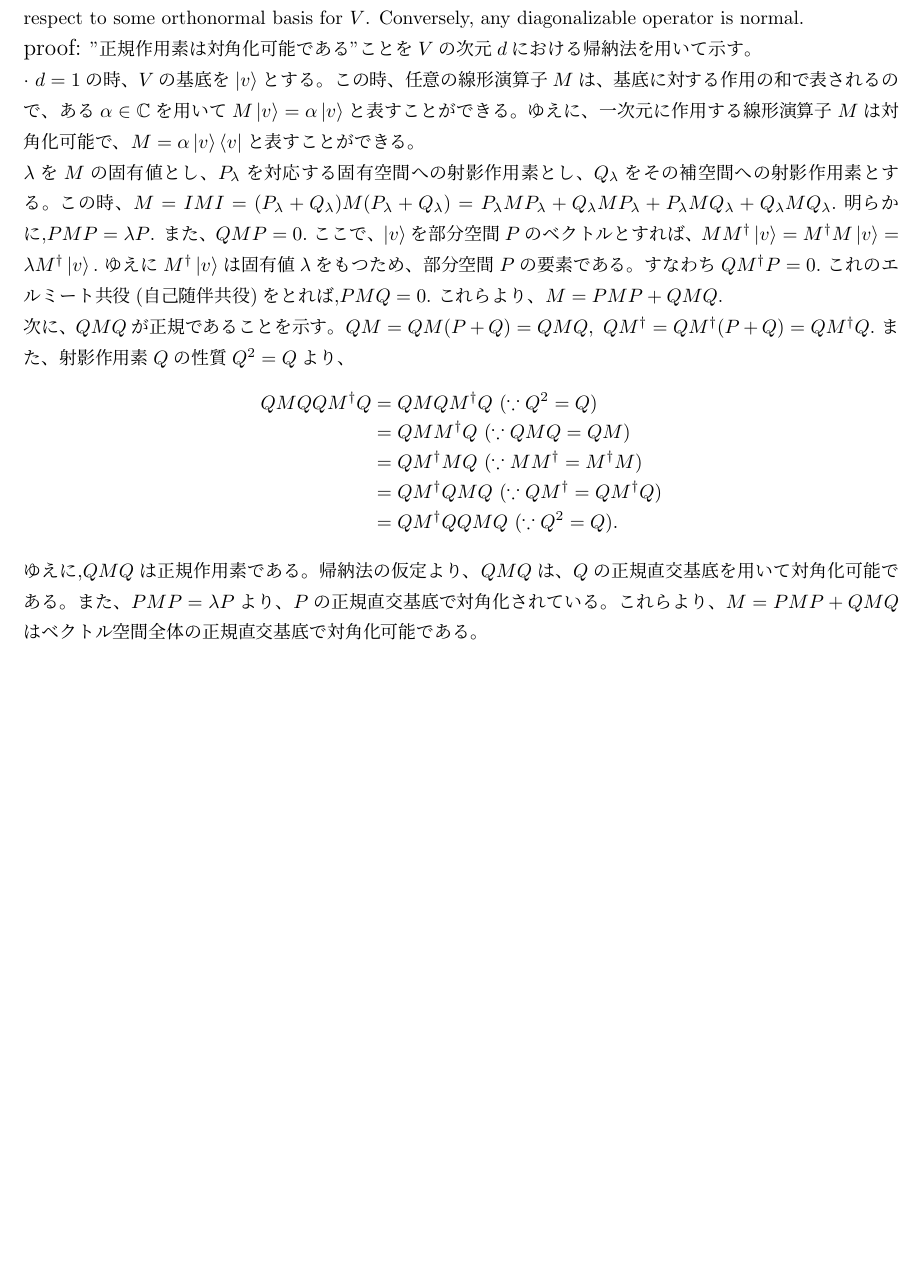
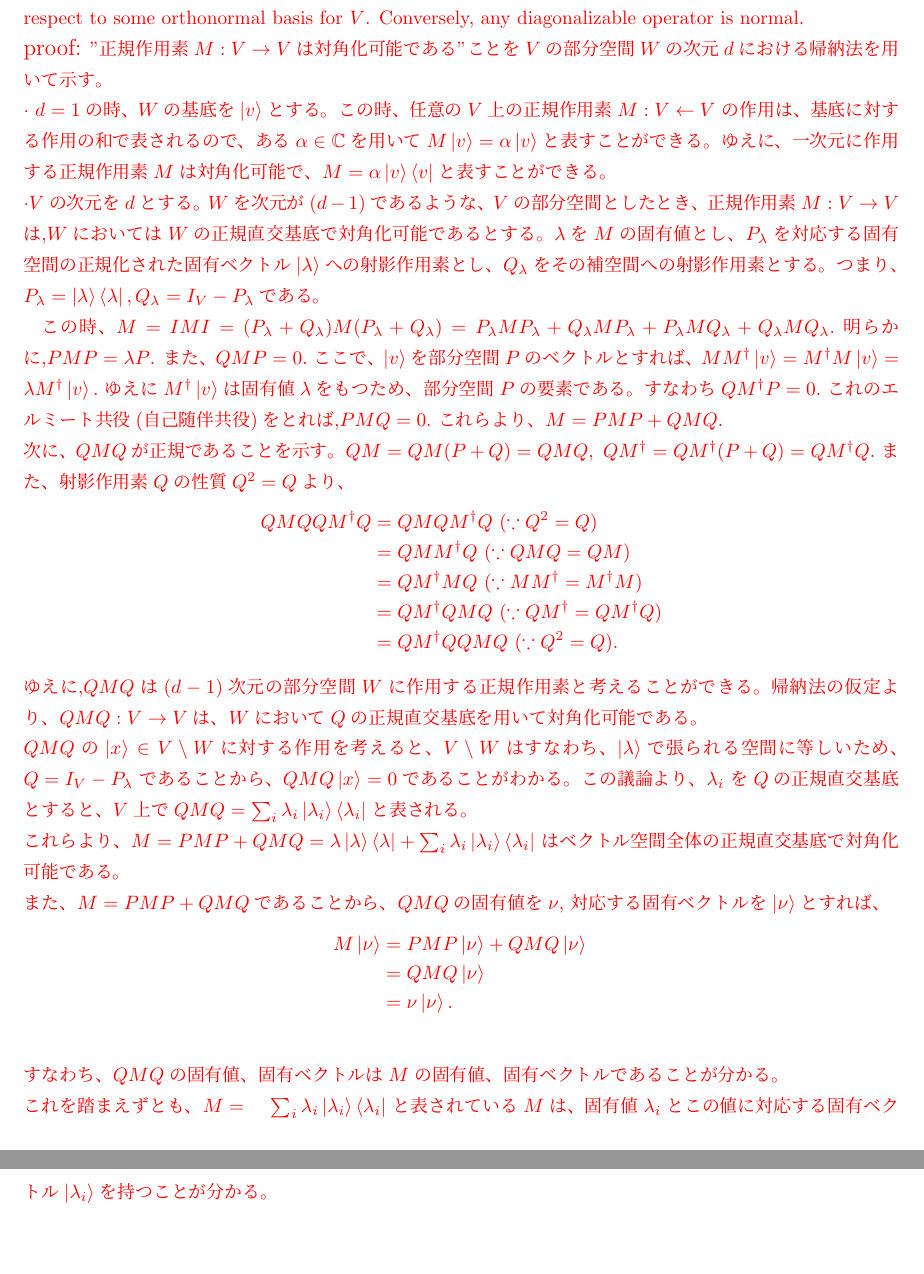
Before and after one commit to DaikiSuruga/QCQI, a LaTeX document (Chap2/tex/Chap2_1.tex, which reads Chap2/tex/hukushuu5.tex): part of page 25 of 27 before the commit and two parts of pages 25 and 26 of 28 after it, the two joined at a grey line, cut so that both start at the same text, the shorter picture padded with empty space. Compiled offline with upLaTeX and dvipdfmx.

Commit message:
finally added the chapter spectoral decomposition

```diff
--- a/Chap2/tex/hukushuu5.tex
+++ b/Chap2/tex/hukushuu5.tex
@@ -5,18 +5,27 @@ diagonal with respect to some orthonormal basis for $V$.
 Conversely, any diagonalizable operator is normal.
 \newline
 {\large proof:}
-"正規作用素は対角化可能である"ことを
-$V$の次元$d$における帰納法を用いて示す。
+"正規作用素$M:V \rightarrow V$は対角化可能である"ことを
+$V$の部分空間$W$の次元$d$における帰納法を用いて示す。
 \newline
 $\cdot ~d = 1$の時、
-$V$の基底を$\ket{v}$とする。この時、任意の線形演算子$M$は、基底に対する作用の和
+$W$の基底を$\ket{v}$とする。この時、任意の$V$上の正規作用素$M:V \leftarrow V$
+の作用は、
+基底に対する作用の和
 で表されるので、ある$\alpha \in \mathbb{C}$を用いて
-$M\ket{v} = \alpha \ket{v}$と表すことができる。ゆえに、
-一次元に作用する線形演算子$M$は対角化可能で、
+$M\ket{v} = \alpha \ket{v}$と表すことができる。
+ゆえに、一次元に作用する正規作用素$M$は対角化可能で、
 $M = \alpha \ket{v}\bra{v}$と表すことができる。
 \newline
-$\lambda$を$M$の固有値とし、$P_\lambda$を対応する固有空間への
+$\cdot Vの次元をdとする。$
+$W$を次元が$(d - 1)$であるような、$V$の部分空間としたとき、
+正規作用素$M:V \rightarrow V$は,$W$においては$W$の正規直交基底で
+対角化可能であるとする。
+$\lambda$を$M$の固有値とし、$P_\lambda$を対応する固有空間の正規化された固有ベクトル
+$\ket{\lambda}$への
 射影作用素とし、$Q_\lambda$をその補空間への射影作用素とする。
+つまり、$P_\lambda = \ket{\lambda} \bra{\lambda}, Q_\lambda = I_V - P_\lambda$である。
+
 この時、$M = IMI =
 (P_\lambda  + Q_\lambda) M (P_\lambda + Q_\lambda)
 = P_\lambda MP_\lambda + Q_\lambda M P_\lambda + P_\lambda M Q_\lambda
@@ -39,7 +48,31 @@ QMQQM^\dagger Q &=& QMQM^\dagger Q~(\because Q^2 = Q)\\
 &=& QM^\dagger QMQ~(\because QM^\dagger = QM^\dagger Q)\\
 &=& QM^\dagger QQMQ~(\because Q^2 = Q).
 \end{eqnarray*}
-ゆえに,$QMQ$は正規作用素である。
-帰納法の仮定より、$QMQ$は、$Q$の正規直交基底を用いて対角化可能である。
-また、$PMP = \lambda P$より、$P$の正規直交基底で対角化されている。
-これらより、$M = PMP + QMQ$はベクトル空間全体の正規直交基底で対角化可能である。
+ゆえに,$QMQ$は$(d-1)$次元の部分空間$W$に作用する正規作用素と考えることができる。
+帰納法の仮定より、$QMQ:V \rightarrow V$は、
+$W$において$Q$の正規直交基底を用いて対角化可能である。
+\newline
+$QMQ$の$\ket{x} \in V \setminus W$に対する作用を考えると、$V\setminus W$は
+すなわち、$\ket{\lambda}$で張られる空間に等しいため、$Q = I_V - P_\lambda$
+であることから、$QMQ\ket{x} = 0$であることがわかる。
+この議論より、$\lambda_i$ を$Q$の正規直交基底とすると、$V$上で
+$QMQ = \sum_i \lambda_i \ket{\lambda_i} \bra{\lambda_i}$と表される。
+\newline
+これらより、$M = PMP + QMQ = \lambda \ket{\lambda} \bra{\lambda}
++ \sum_i \lambda_i \ket{\lambda_i} \bra{\lambda_i}$
+はベクトル空間全体の正規直交基底で対角化可能である。
+\newline
+また、$M = PMP + QMQ$であることから、$QMQ$の固有値を$\nu$,
+対応する固有ベクトルを$\ket{\nu}$とすれば、
+\begin{eqnarray*}
+M\ket{\nu} &=&
+PMP\ket{\nu} + QMQ\ket{\nu}\\
+&=& QMQ\ket{\nu}\\
+&=& \nu \ket{\nu}.\\
+\end{eqnarray*}
+すなわち、$QMQ$の固有値、固有ベクトルは$M$の固有値、固有ベクトルであることが分かる。
+\newline
+これを踏まえずとも、
+$M =　\sum_i \lambda_i \ket{\lambda_i} \bra{\lambda_i}$
+と表されている$M$は、固有値$\lambda_i$とこの値に対応する固有ベクトル
+$\ket{\lambda_i}$を持つことが分かる。
```
Also changed, not shown: Chap2/tex/Chap2_1.tex (+3 -0 lines), Chap2/tex/Chap2_1.pdf, 25 other files.
